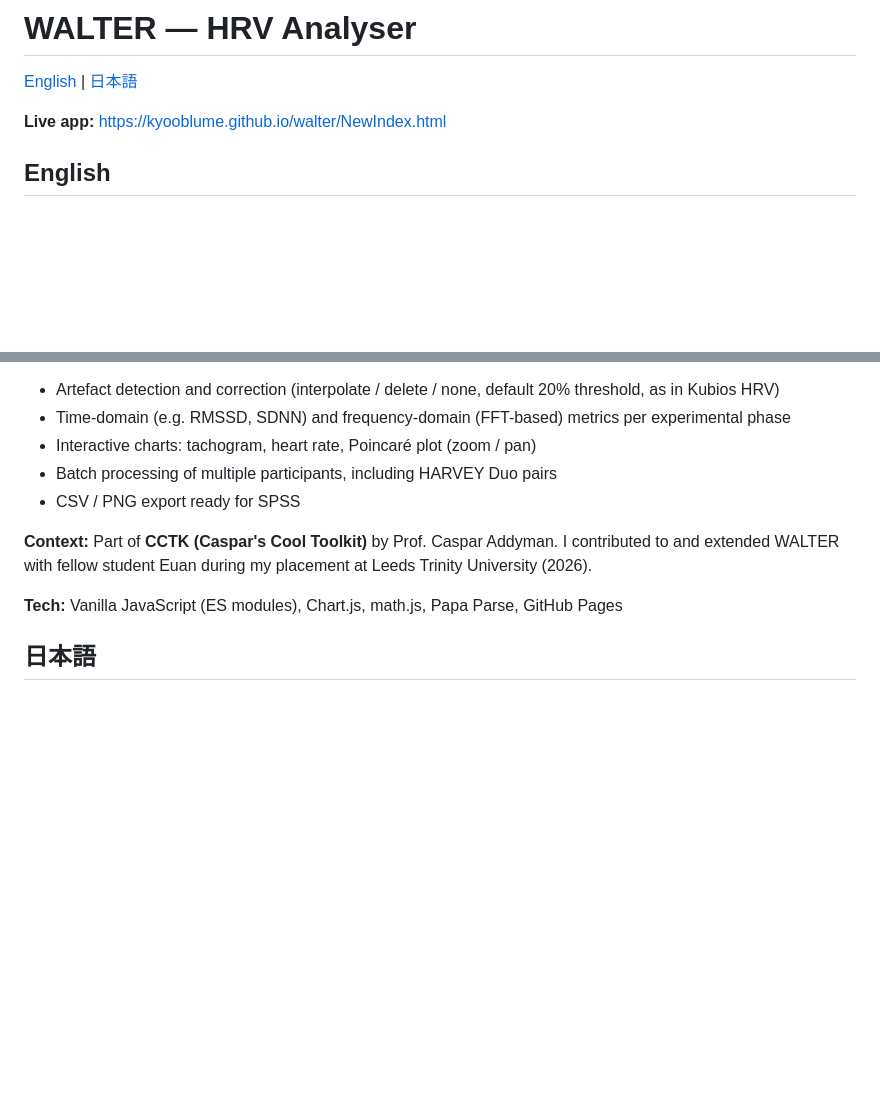
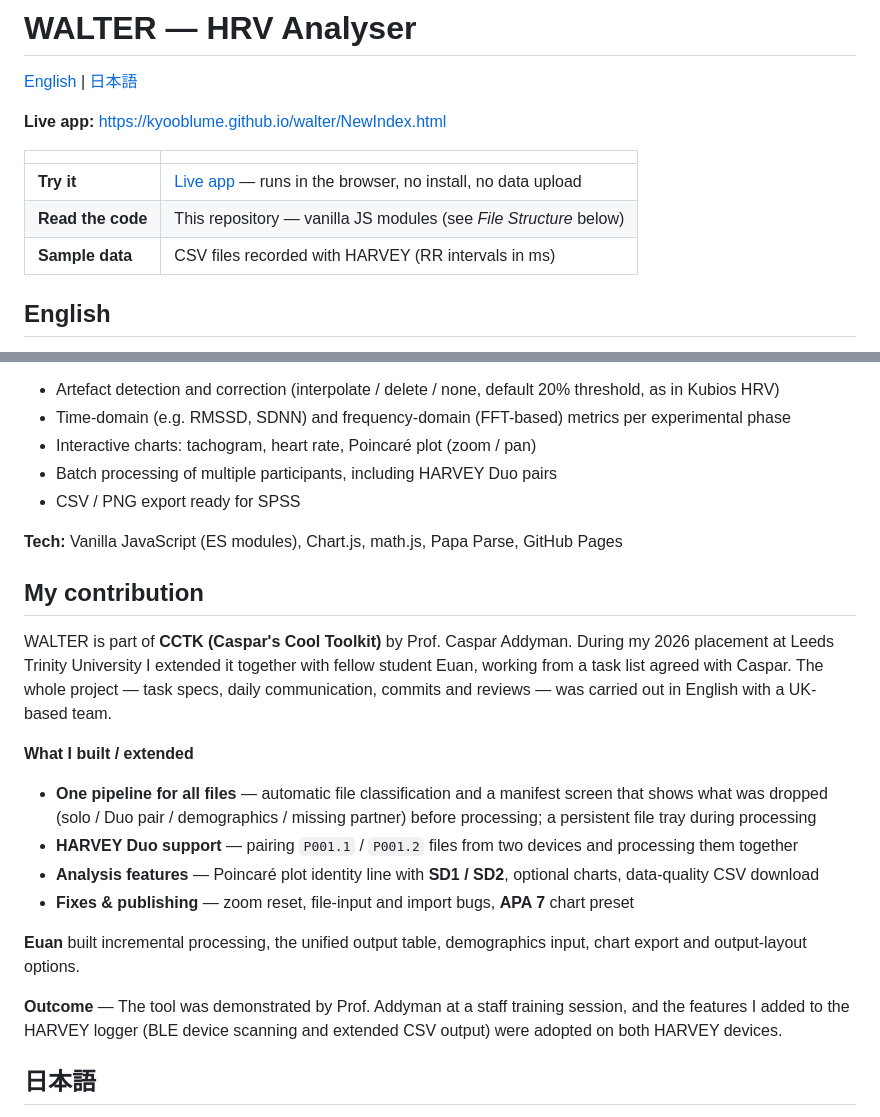
Before and after one commit to kyooblume/walter, a Markdown page: README.md, 2 parts joined by grey strips. Drawn GitHub-style; blank space fills up the shorter version.

```diff
--- a/README.md
+++ b/README.md
@@ -3,6 +3,12 @@
 [English](#english) | [日本語](#日本語)
 
 **Live app:** https://kyooblume.github.io/walter/NewIndex.html
+
+| | |
+|---|---|
+| **Try it** | [Live app](https://kyooblume.github.io/walter/NewIndex.html) — runs in the browser, no install, no data upload |
+| **Read the code** | This repository — vanilla JS modules (see *File Structure* below) |
+| **Sample data** | CSV files recorded with HARVEY (RR intervals in ms) |
 
 ## English
 
@@ -17,9 +23,22 @@ All processing runs locally in the browser — no data is uploaded to any server
 - Batch processing of multiple participants, including HARVEY Duo pairs
 - CSV / PNG export ready for SPSS
 
-**Context:** Part of **CCTK (Caspar's Cool Toolkit)** by Prof. Caspar Addyman. I contributed to and extended WALTER with fellow student Euan during my placement at Leeds Trinity University (2026).
 
 **Tech:** Vanilla JavaScript (ES modules), Chart.js, math.js, Papa Parse, GitHub Pages
+
+## My contribution
+
+WALTER is part of **CCTK (Caspar's Cool Toolkit)** by Prof. Caspar Addyman. During my 2026 placement at Leeds Trinity University I extended it together with fellow student Euan, working from a task list agreed with Caspar. The whole project — task specs, daily communication, commits and reviews — was carried out in English with a UK-based team.
+
+**What I built / extended**
+- **One pipeline for all files** — automatic file classification and a manifest screen that shows what was dropped (solo / Duo pair / demographics / missing partner) before processing; a persistent file tray during processing
+- **HARVEY Duo support** — pairing `P001.1` / `P001.2` files from two devices and processing them together
+- **Analysis features** — Poincaré plot identity line with **SD1 / SD2**, optional charts, data-quality CSV download
+- **Fixes & publishing** — zoom reset, file-input and import bugs, **APA 7** chart preset
+
+**Euan** built incremental processing, the unified output table, demographics input, chart export and output-layout options.
+
+**Outcome** — The tool was demonstrated by Prof. Addyman at a staff training session, and the features I added to the HARVEY logger (BLE device scanning and extended CSV output) were adopted on both HARVEY devices.
 
 ## 日本語
 
```
